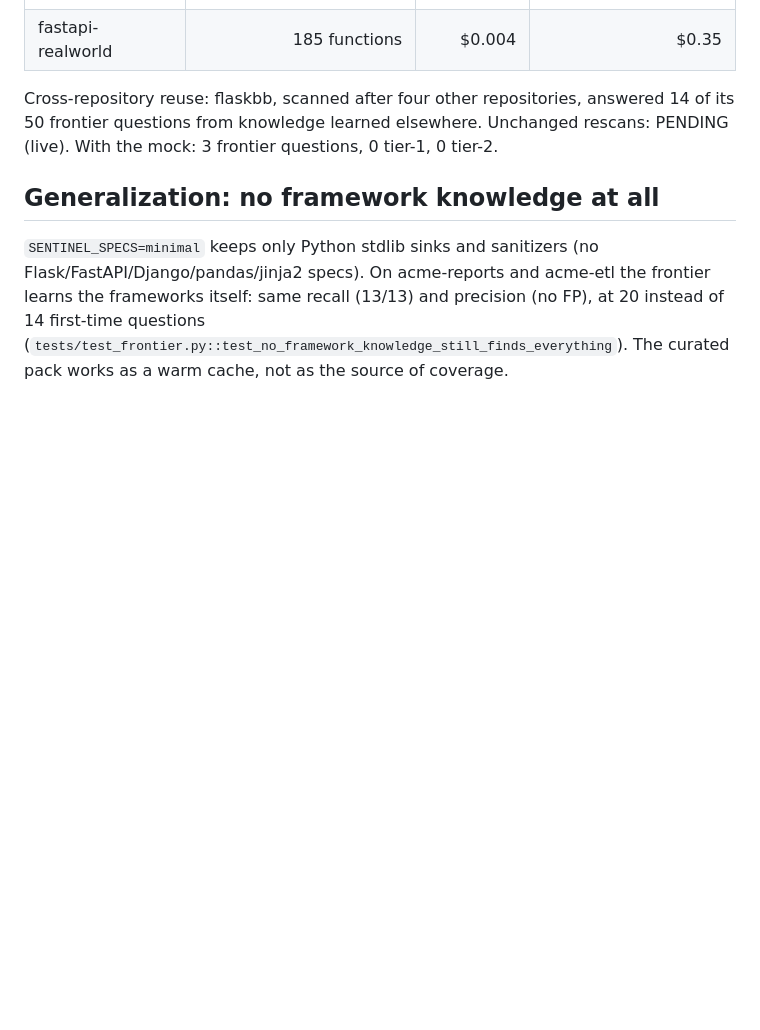
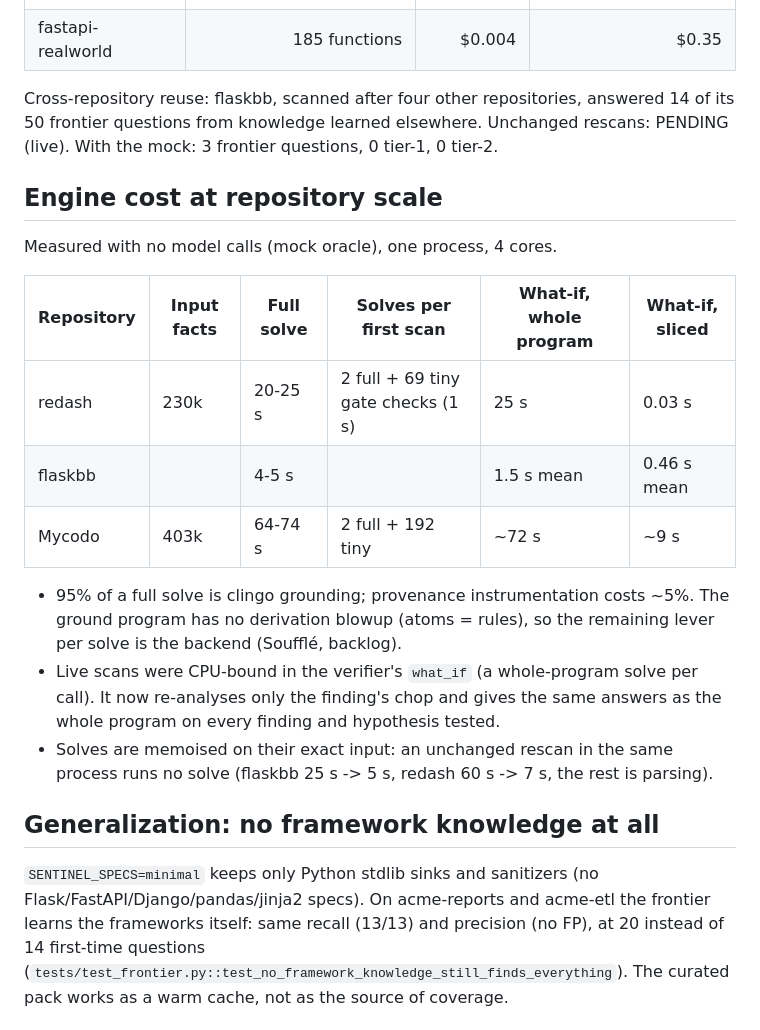
Before and after one commit to mdguerreiro/novalang, a Markdown page: sast/docs/evaluation.md, the part around the change. Drawn GitHub-style; blank space fills up the shorter version.

Commit message:
eval: engine cost at repository scale (grounding profile, sliced what-if, memoised rescans)
Co-Authored-By: Claude Opus 5.5 <noreply@anthropic.com>
Claude-Session: https://claude.ai/code/session_01EMVhuQZJTL2UyBvparjRmM

```diff
--- a/sast/docs/evaluation.md
+++ b/sast/docs/evaluation.md
@@ -182,6 +182,23 @@ Cost on real repositories (one scan, cold, same model):
 Cross-repository reuse: flaskbb, scanned after four other repositories, answered 14 of its 50 frontier questions from
 knowledge learned elsewhere. Unchanged rescans: PENDING (live). With the mock: 3 frontier questions, 0 tier-1, 0 tier-2.
 
+## Engine cost at repository scale
+
+Measured with no model calls (mock oracle), one process, 4 cores.
+
+| Repository | Input facts | Full solve | Solves per first scan | What-if, whole program | What-if, sliced |
+|---|---|---|---|---|---|
+| redash | 230k | 20-25 s | 2 full + 69 tiny gate checks (1 s) | 25 s | 0.03 s |
+| flaskbb | | 4-5 s | | 1.5 s mean | 0.46 s mean |
+| Mycodo | 403k | 64-74 s | 2 full + 192 tiny | ~72 s | ~9 s |
+
+- 95% of a full solve is clingo grounding; provenance instrumentation costs ~5%. The ground program has no
+  derivation blowup (atoms = rules), so the remaining lever per solve is the backend (Soufflé, backlog).
+- Live scans were CPU-bound in the verifier's `what_if` (a whole-program solve per call). It now re-analyses only the
+  finding's chop and gives the same answers as the whole program on every finding and hypothesis tested.
+- Solves are memoised on their exact input: an unchanged rescan in the same process runs no solve (flaskbb 25 s ->
+  5 s, redash 60 s -> 7 s, the rest is parsing).
+
 ## Generalization: no framework knowledge at all
 
 `SENTINEL_SPECS=minimal` keeps only Python stdlib sinks and sanitizers (no Flask/FastAPI/Django/pandas/jinja2 specs).
```
